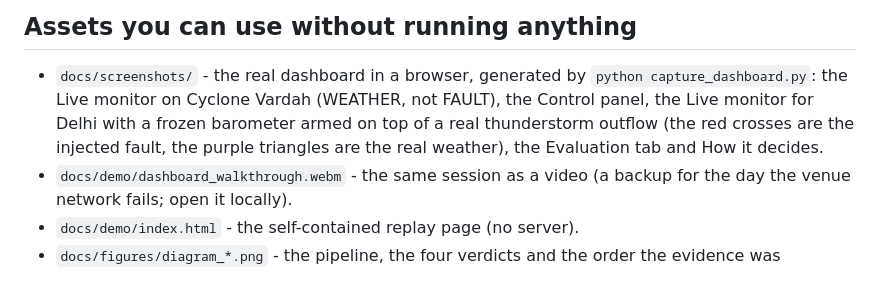
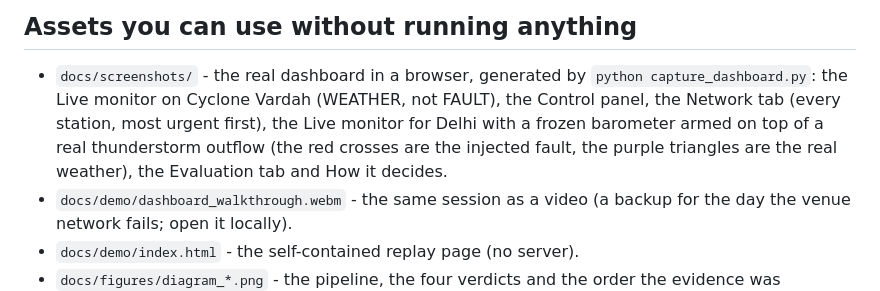
Before and after one commit to Mahim56207/ATMOSGUARD, a Markdown page: docs/DEMO_RUNBOOK.md, the part around the change. Drawn GitHub-style.

```diff
--- a/docs/DEMO_RUNBOOK.md
+++ b/docs/DEMO_RUNBOOK.md
@@ -53,7 +53,7 @@ Fani replay, one armed fault, the outflow, and one slide with the DEV vs HOLDOUT
 
 ## Assets you can use without running anything
 - `docs/screenshots/` - the real dashboard in a browser, generated by `python capture_dashboard.py`: the Live monitor on Cyclone Vardah (WEATHER, not FAULT),
-  the Control panel, the Live monitor for Delhi with a frozen barometer armed on top of a real thunderstorm outflow (the red crosses are the injected fault,
+  the Control panel, the Network tab (every station, most urgent first), the Live monitor for Delhi with a frozen barometer armed on top of a real thunderstorm outflow (the red crosses are the injected fault,
   the purple triangles are the real weather), the Evaluation tab and How it decides.
 - `docs/demo/dashboard_walkthrough.webm` - the same session as a video (a backup for the day the venue network fails; open it locally).
 - `docs/demo/index.html` - the self-contained replay page (no server).
```
Also changed, not shown: README.md (+1 -1 lines), docs/ARCHITECTURE.md (+1 -1 lines), docs/screenshots/01_live_monitor_cyclone_vardah.png, docs/screenshots/02_control_panel.png, docs/screenshots/03_live_monitor_injected_fault_delhi.png, docs/screenshots/04_evaluation.png, docs/screenshots/05_how_it_decides.png, docs/screenshots/06_network.png (added), 6 other files.
